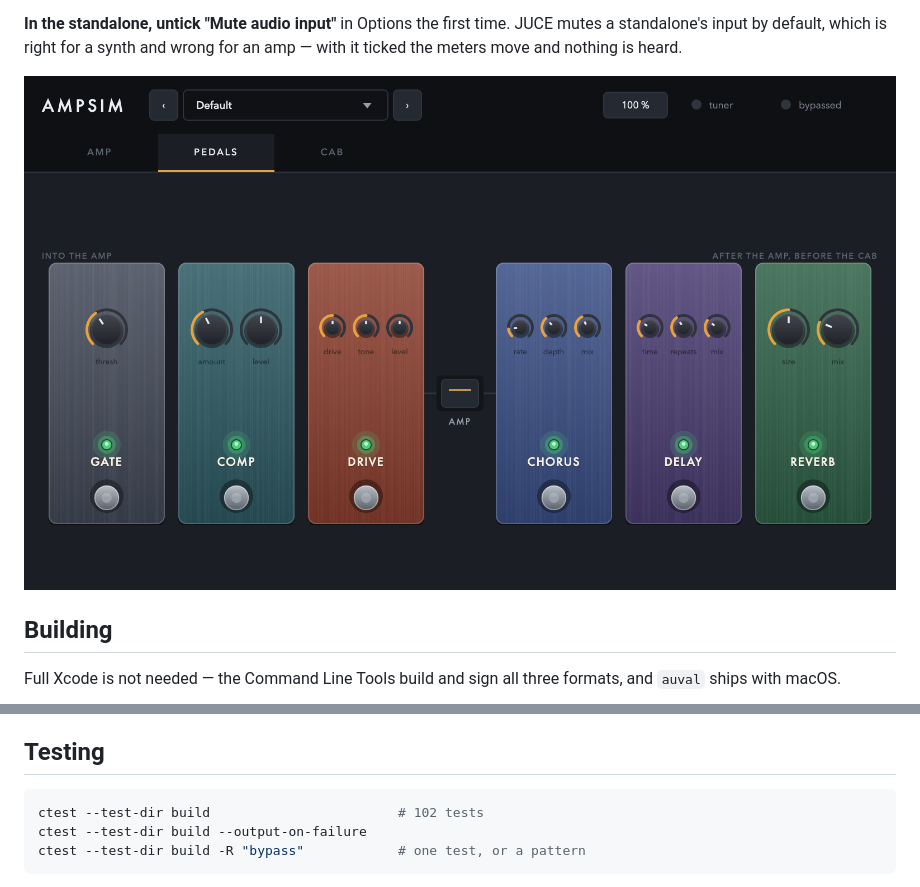
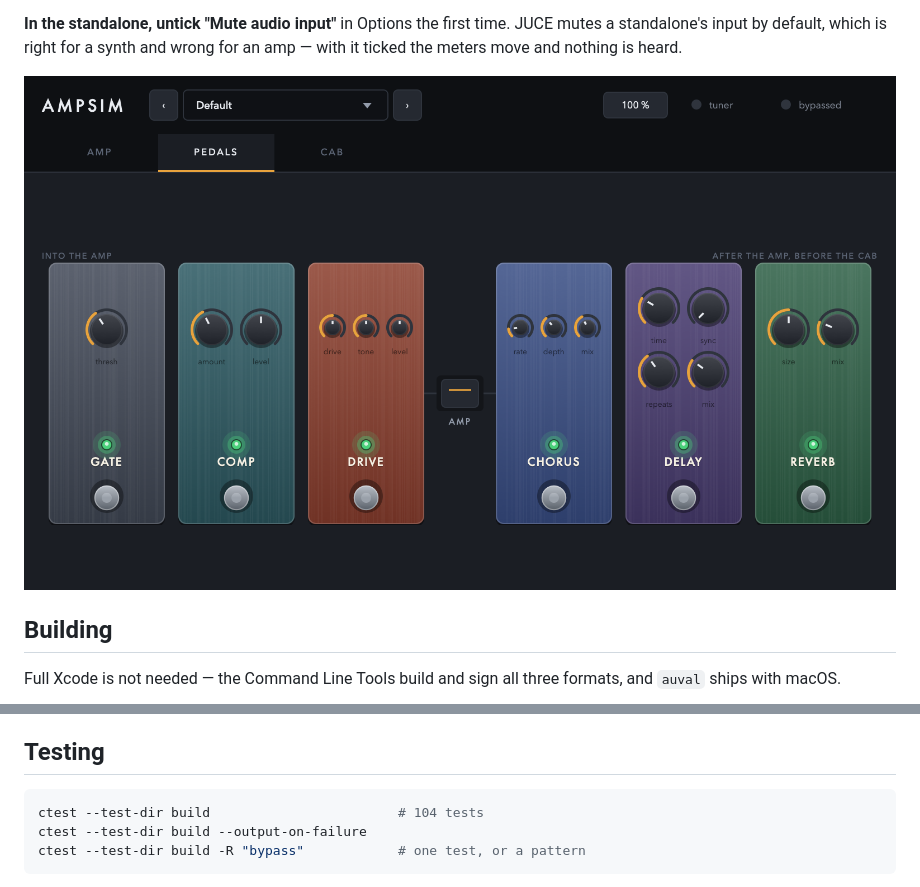
Before and after one commit to CatastrophicCoder/ampsim, a Markdown page: README.md, 2 parts joined by grey strips. GitHub-like rendering; pictures changed too: docs/images/pedals.png.

````diff
--- a/README.md
+++ b/README.md
@@ -132,7 +132,7 @@ broke and nothing changed". Update it deliberately, in its own commit, and re-va
 ## Testing
 
 ```sh
-ctest --test-dir build                        # 102 tests
+ctest --test-dir build                        # 104 tests
 ctest --test-dir build --output-on-failure
 ctest --test-dir build -R "bypass"            # one test, or a pattern
 ```
````
Also changed, not shown: CLAUDE.md (+10 -0 lines), docs/signal-chain-review.md (+3 -1 lines), 8 other files.
